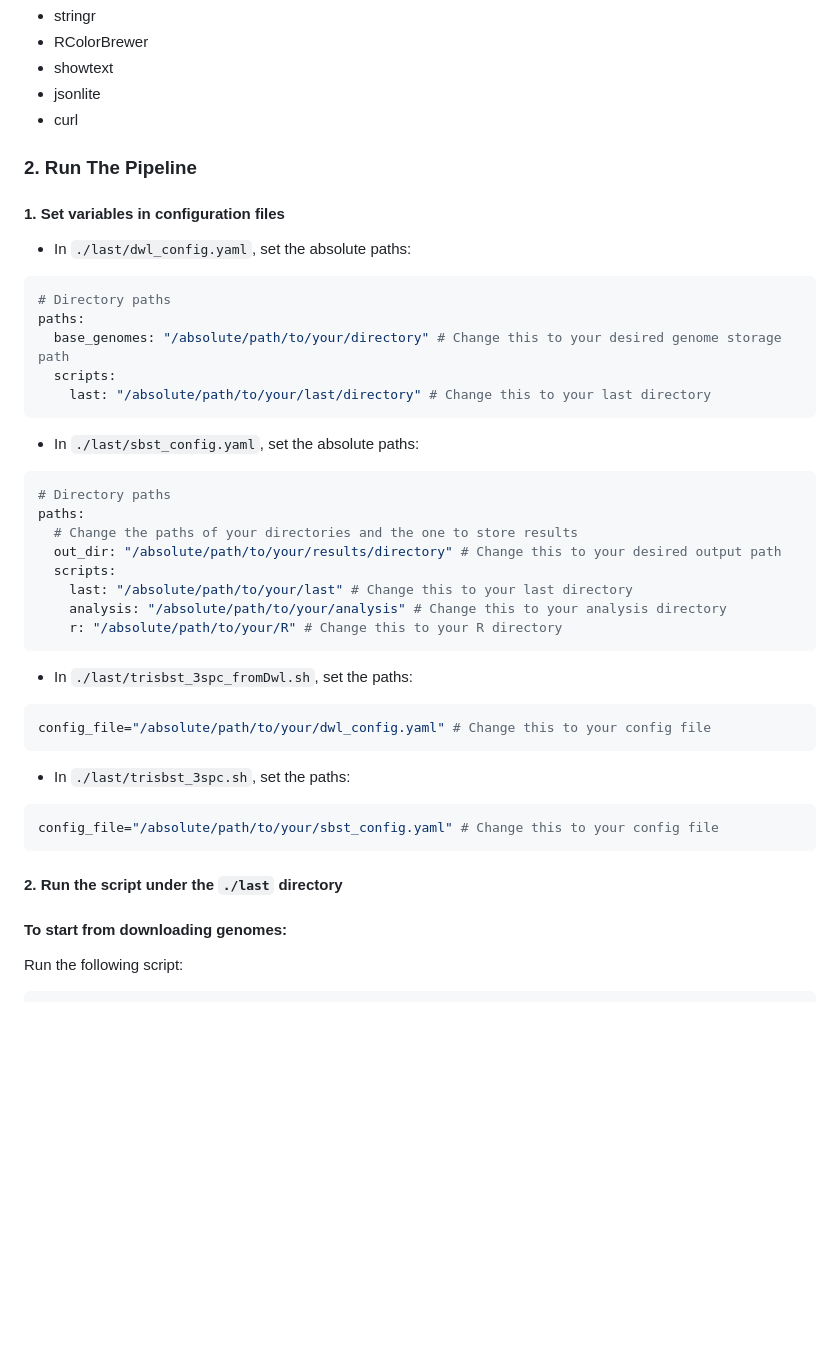
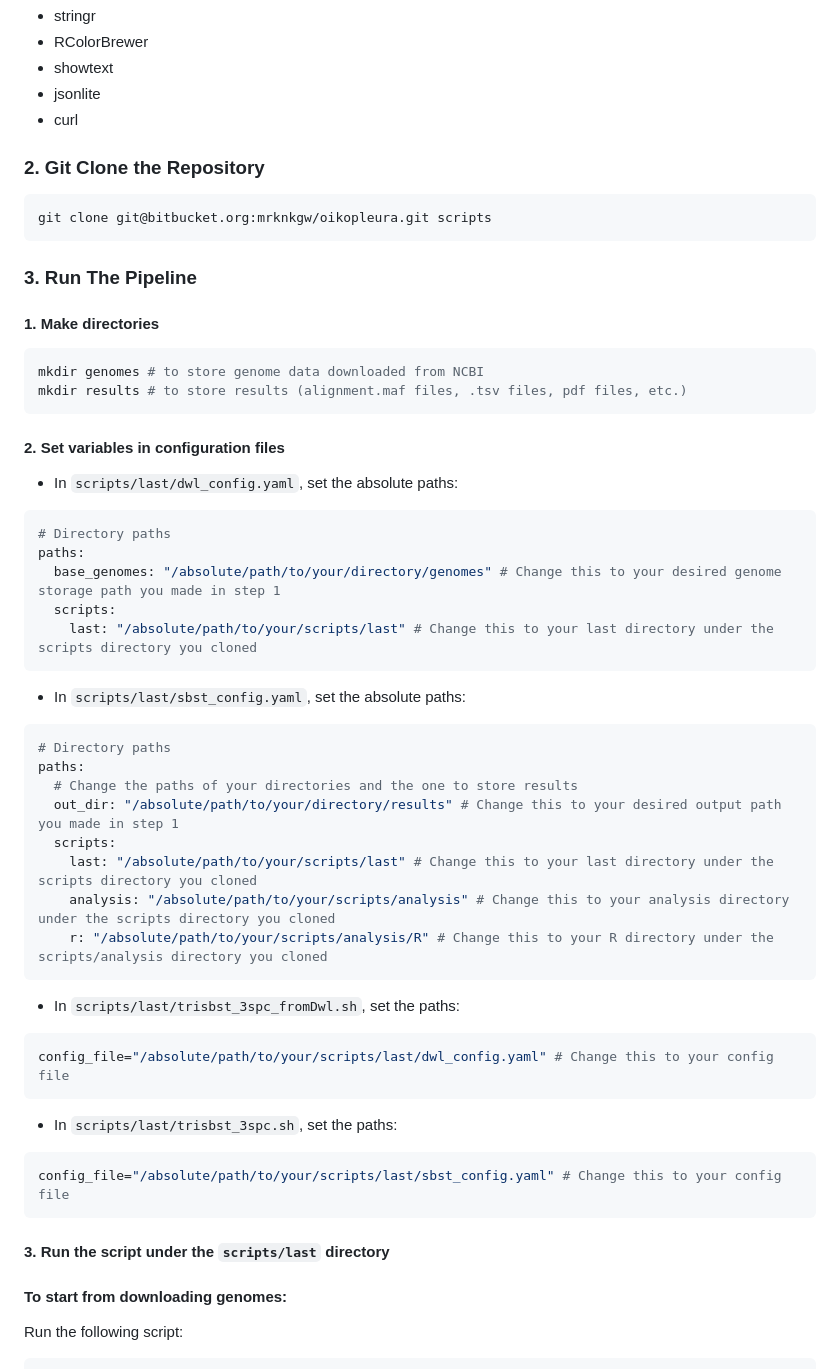
Before and after one commit to marikie/oikopleura, a Markdown page: README.md, the part around the change. GitHub-like rendering; blank space fills up the shorter version.

Commit message:
modified to make it more user-friendly

````diff
--- a/README.md
+++ b/README.md
@@ -32,47 +32,60 @@ We also applied two filtering strategies. The first omits isolated alignments us
 * jsonlite
 * curl
 
-### 2. Run The Pipeline
+### 2. Git Clone the Repository
 
-#### 1. Set variables in configuration files
+```bash
+git clone git@bitbucket.org:mrknkgw/oikopleura.git scripts
+```
 
-* In `./last/dwl_config.yaml`, set the absolute paths:
+### 3. Run The Pipeline
+
+#### 1. Make directories
+
+```bash
+mkdir genomes # to store genome data downloaded from NCBI
+mkdir results # to store results (alignment.maf files, .tsv files, pdf files, etc.)
+```
+
+#### 2. Set variables in configuration files
+
+* In `scripts/last/dwl_config.yaml`, set the absolute paths:
 
 ```yaml
 # Directory paths
 paths:
-  base_genomes: "/absolute/path/to/your/directory" # Change this to your desired genome storage path
+  base_genomes: "/absolute/path/to/your/directory/genomes" # Change this to your desired genome storage path you made in step 1
   scripts:
-    last: "/absolute/path/to/your/last/directory" # Change this to your last directory
+    last: "/absolute/path/to/your/scripts/last" # Change this to your last directory under the scripts directory you cloned
 ```
 
-* In `./last/sbst_config.yaml`, set the absolute paths:
+* In `scripts/last/sbst_config.yaml`, set the absolute paths:
 
 ```yaml
 # Directory paths
 paths:
   # Change the paths of your directories and the one to store results
-  out_dir: "/absolute/path/to/your/results/directory" # Change this to your desired output path
+  out_dir: "/absolute/path/to/your/directory/results" # Change this to your desired output path you made in step 1
   scripts:
-    last: "/absolute/path/to/your/last" # Change this to your last directory
-    analysis: "/absolute/path/to/your/analysis" # Change this to your analysis directory
-    r: "/absolute/path/to/your/R" # Change this to your R directory
+    last: "/absolute/path/to/your/scripts/last" # Change this to your last directory under the scripts directory you cloned
+    analysis: "/absolute/path/to/your/scripts/analysis" # Change this to your analysis directory under the scripts directory you cloned
+    r: "/absolute/path/to/your/scripts/analysis/R" # Change this to your R directory under the scripts/analysis directory you cloned
 ```
 
-* In `./last/trisbst_3spc_fromDwl.sh`, set the paths:
+* In `scripts/last/trisbst_3spc_fromDwl.sh`, set the paths:
 
 ```bash
-config_file="/absolute/path/to/your/dwl_config.yaml" # Change this to your config file
+config_file="/absolute/path/to/your/scripts/last/dwl_config.yaml" # Change this to your config file
 ```
 
-* In `./last/trisbst_3spc.sh`, set the paths:
+* In `scripts/last/trisbst_3spc.sh`, set the paths:
 
 ```bash
-config_file="/absolute/path/to/your/sbst_config.yaml" # Change this to your config file
+config_file="/absolute/path/to/your/scripts/last/sbst_config.yaml" # Change this to your config file
 ```
 
 
-#### 2. Run the script under the `./last` directory
+#### 3. Run the script under the `scripts/last` directory
 
 #### To start from downloading genomes:
 
````
